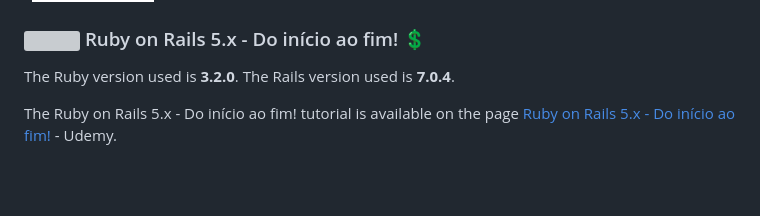
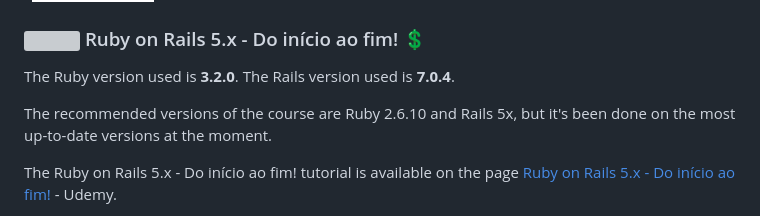
Before and after one commit to rsmwall/ruby-on-rails-studies, a Markdown page: README.md, the part around the change. Rendered like a GitHub page; badges without logos; blank space fills up the shorter version; grey boxes are pictures that could not be loaded.

```diff
--- a/README.md
+++ b/README.md
@@ -73,6 +73,8 @@ The tutorial is divided into ten videos in the youtube playlist and its codes he
 The Ruby version used is <strong>3.2.0</strong>.
 The Rails version used is <strong>7.0.4</strong>.
 
+The recommended versions of the course are Ruby 2.6.10 and Rails 5x, but it's been done on the most up-to-date versions at the moment.
+
 The Ruby on Rails 5.x - Do início ao fim! tutorial is available on the page [Ruby on Rails 5.x - Do início ao fim!](https://www.udemy.com/course/rubyonrails-5x/) - Udemy.
 
 The tutorial is divided into modules that here in the repository are in [rails-udemy](https://github.com/rsmwall/ruby-on-rails-studies/tree/main/courses/rails-udemy).
```
